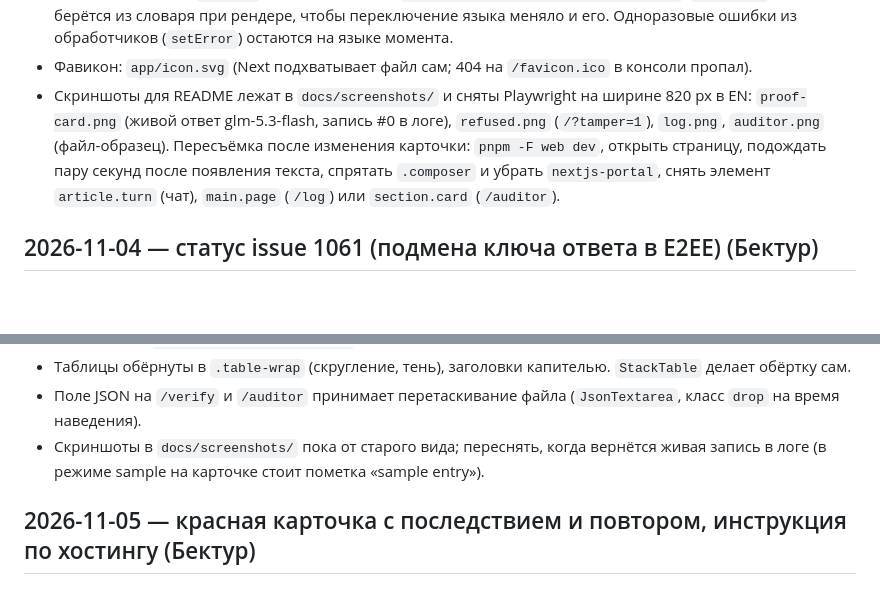
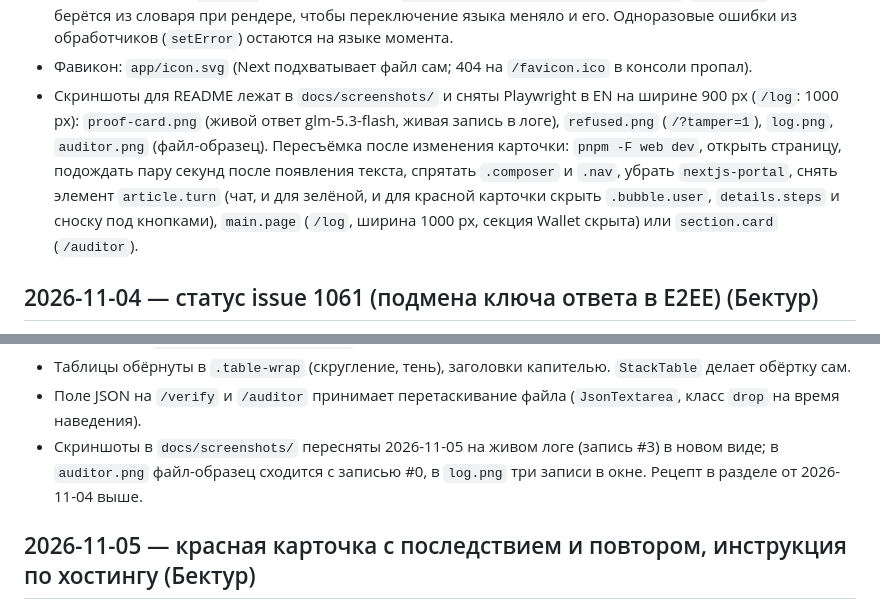
Before and after one commit to sadabaevb/ainek, a Markdown page: docs/DEV-NOTES.md, 2 parts joined by grey strips. Drawn GitHub-style; blank space fills up the shorter version.

```diff
--- a/docs/DEV-NOTES.md
+++ b/docs/DEV-NOTES.md
@@ -567,10 +567,12 @@ plaintext-маршрута только `send`. Фаза падения — чи
   словаря при рендере, чтобы переключение языка меняло и его. Одноразовые ошибки из обработчиков (`setError`)
   остаются на языке момента.
 - Фавикон: `app/icon.svg` (Next подхватывает файл сам; 404 на `/favicon.ico` в консоли пропал).
-- Скриншоты для README лежат в `docs/screenshots/` и сняты Playwright на ширине 820 px в EN: `proof-card.png` (живой
-  ответ glm-5.3-flash, запись #0 в логе), `refused.png` (`/?tamper=1`), `log.png`, `auditor.png` (файл-образец).
+- Скриншоты для README лежат в `docs/screenshots/` и сняты Playwright в EN на ширине 900 px (`/log`: 1000 px):
+  `proof-card.png` (живой ответ glm-5.3-flash, живая запись в логе), `refused.png` (`/?tamper=1`), `log.png`,
+  `auditor.png` (файл-образец).
   Пересъёмка после изменения карточки: `pnpm -F web dev`, открыть страницу, подождать пару секунд после появления
-  текста, спрятать `.composer` и убрать `nextjs-portal`, снять элемент `article.turn` (чат), `main.page` (`/log`)
+  текста, спрятать `.composer` и `.nav`, убрать `nextjs-portal`, снять элемент `article.turn` (чат, и для зелёной, и для красной
+  карточки скрыть `.bubble.user`, `details.steps` и сноску под кнопками), `main.page` (`/log`, ширина 1000 px, секция Wallet скрыта)
   или `section.card` (`/auditor`).
 
 ## 2026-11-04 — статус issue 1061 (подмена ключа ответа в E2EE) (Бектур)
@@ -639,8 +641,8 @@ plaintext-маршрута только `send`. Фаза падения — чи
   предупреждения, результат на `/verify` и `/auditor` использует ту же шапку через `CardHead status="ok|fail"`.
 - Таблицы обёрнуты в `.table-wrap` (скругление, тень), заголовки капителью. `StackTable` делает обёртку сам.
 - Поле JSON на `/verify` и `/auditor` принимает перетаскивание файла (`JsonTextarea`, класс `drop` на время наведения).
-- Скриншоты в `docs/screenshots/` пока от старого вида; переснять, когда вернётся живая запись в логе
-  (в режиме sample на карточке стоит пометка «sample entry»).
+- Скриншоты в `docs/screenshots/` пересняты 2026-11-05 на живом логе (запись #3) в новом виде; в `auditor.png`
+  файл-образец сходится с записью #0, в `log.png` три записи в окне. Рецепт в разделе от 2026-11-04 выше.
 
 ## 2026-11-05 — красная карточка с последствием и повтором, инструкция по хостингу (Бектур)
 
```
Also changed, not shown: README.md (+20 -14 lines), docs/screenshots/auditor.png, docs/screenshots/log.png, docs/screenshots/proof-card.png, docs/screenshots/refused.png.
